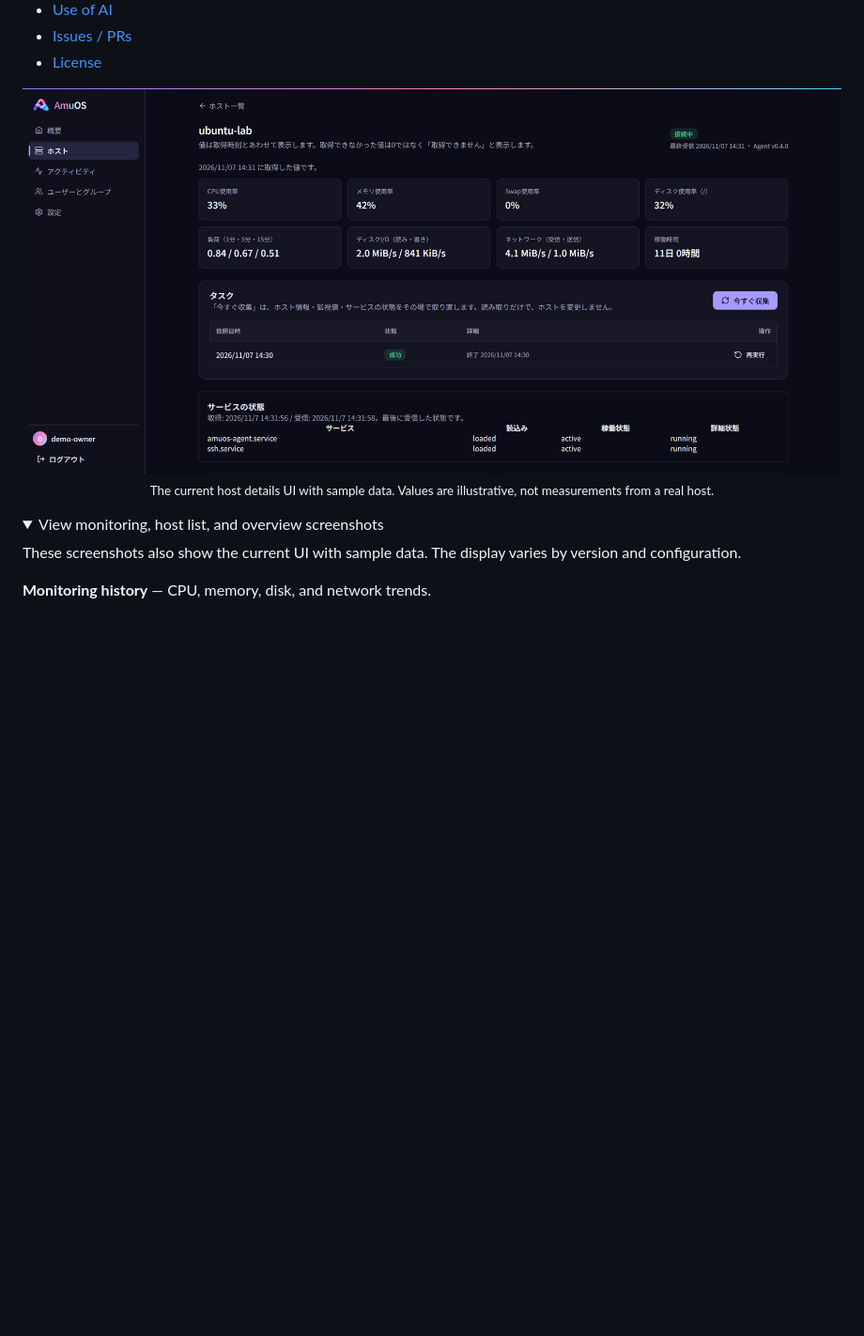
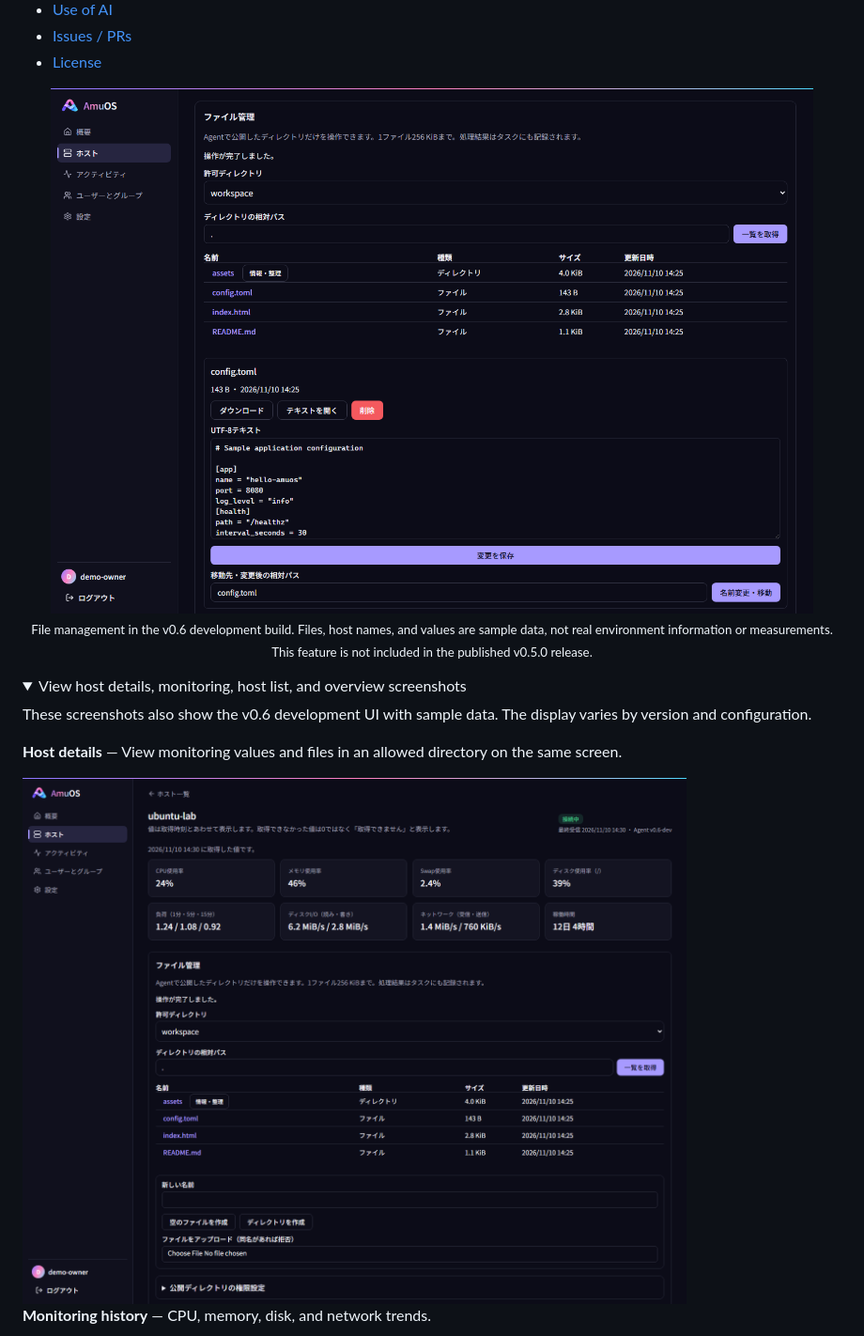
Before and after one commit to sudatti624/AmuOS, a Markdown page: README.en.md, the part around the change. Shown at 94% size. Drawn GitHub-style; pictures changed too: docs/images/files.png (added), docs/images/host-detail.png; folded sections open; blank space fills up the shorter version.

```diff
--- a/README.en.md
+++ b/README.en.md
@@ -41,15 +41,19 @@ The development build adds v0.6 file management: list, inspect, transfer, create
 - [License](#license)
 
 <p align="center">
-  <img src="docs/images/host-detail.png" alt="AmuOS host details with sample metrics, collection tasks, and service states" width="1000">
+  <img src="docs/images/files.png" alt="File management in the v0.6 development build, showing an allowed directory and UTF-8 text editing with sample data" width="1000">
   <br>
-  <sub>The current host details UI with sample data. Values are illustrative, not measurements from a real host.</sub>
+  <sub>File management in the v0.6 development build. Files, host names, and values are sample data, not real environment information or measurements. This feature is not included in the published v0.5.0 release.</sub>
 </p>
 
 <details>
-<summary>View monitoring, host list, and overview screenshots</summary>
+<summary>View host details, monitoring, host list, and overview screenshots</summary>
 
-These screenshots also show the current UI with sample data. The display varies by version and configuration.
+These screenshots also show the v0.6 development UI with sample data. The display varies by version and configuration.
+
+**Host details** — View monitoring values and files in an allowed directory on the same screen.
+
+<img src="docs/images/host-detail.png" alt="Host details with sample CPU and memory metrics and a file listing in an allowed directory" width="1000">
 
 **Monitoring history** — CPU, memory, disk, and network trends.
 
```
Also changed, not shown: README.md (+8 -4 lines), docs/PROGRESS.md (+6 -0 lines), docs/images/hosts.png, docs/images/monitoring.png, docs/images/overview.png, 1 other file.
